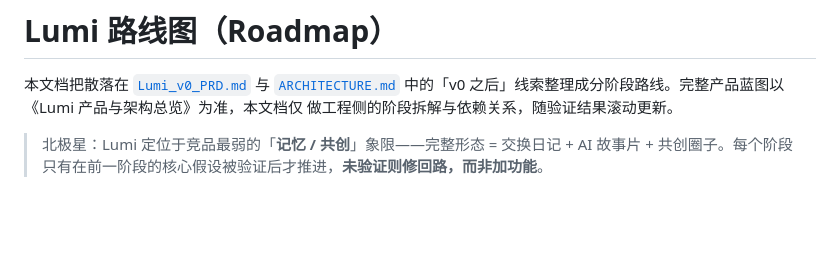
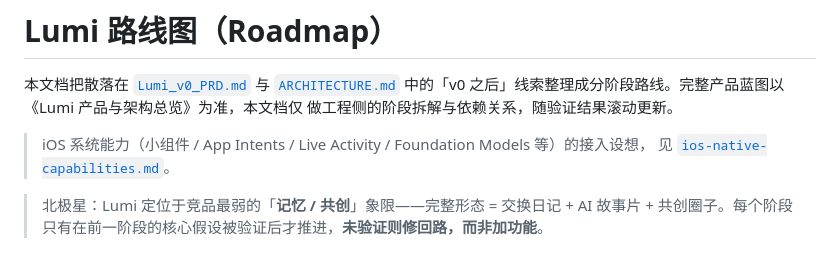
Before and after one commit to icy45325/mymap, a Markdown page: docs/ROADMAP.md, the part around the change. Rendered like a GitHub page; blank space fills up the shorter version.

```diff
--- a/docs/ROADMAP.md
+++ b/docs/ROADMAP.md
@@ -3,6 +3,9 @@
 本文档把散落在 [`Lumi_v0_PRD.md`](Lumi_v0_PRD.md) 与 [`ARCHITECTURE.md`](ARCHITECTURE.md)
 中的「v0 之后」线索整理成分阶段路线。完整产品蓝图以《Lumi 产品与架构总览》为准，本文档仅
 做工程侧的阶段拆解与依赖关系，随验证结果滚动更新。
+
+> iOS 系统能力（小组件 / App Intents / Live Activity / Foundation Models 等）的接入设想，
+> 见 [`ios-native-capabilities.md`](ios-native-capabilities.md)。
 
 > 北极星：Lumi 定位于竞品最弱的「**记忆 / 共创**」象限——完整形态 = 交换日记 + AI 故事片 +
 > 共创圈子。每个阶段只有在前一阶段的核心假设被验证后才推进，**未验证则修回路，而非加功能**。
```
Also changed, not shown: docs/ios-native-capabilities.md (added, +63 -0 lines).
